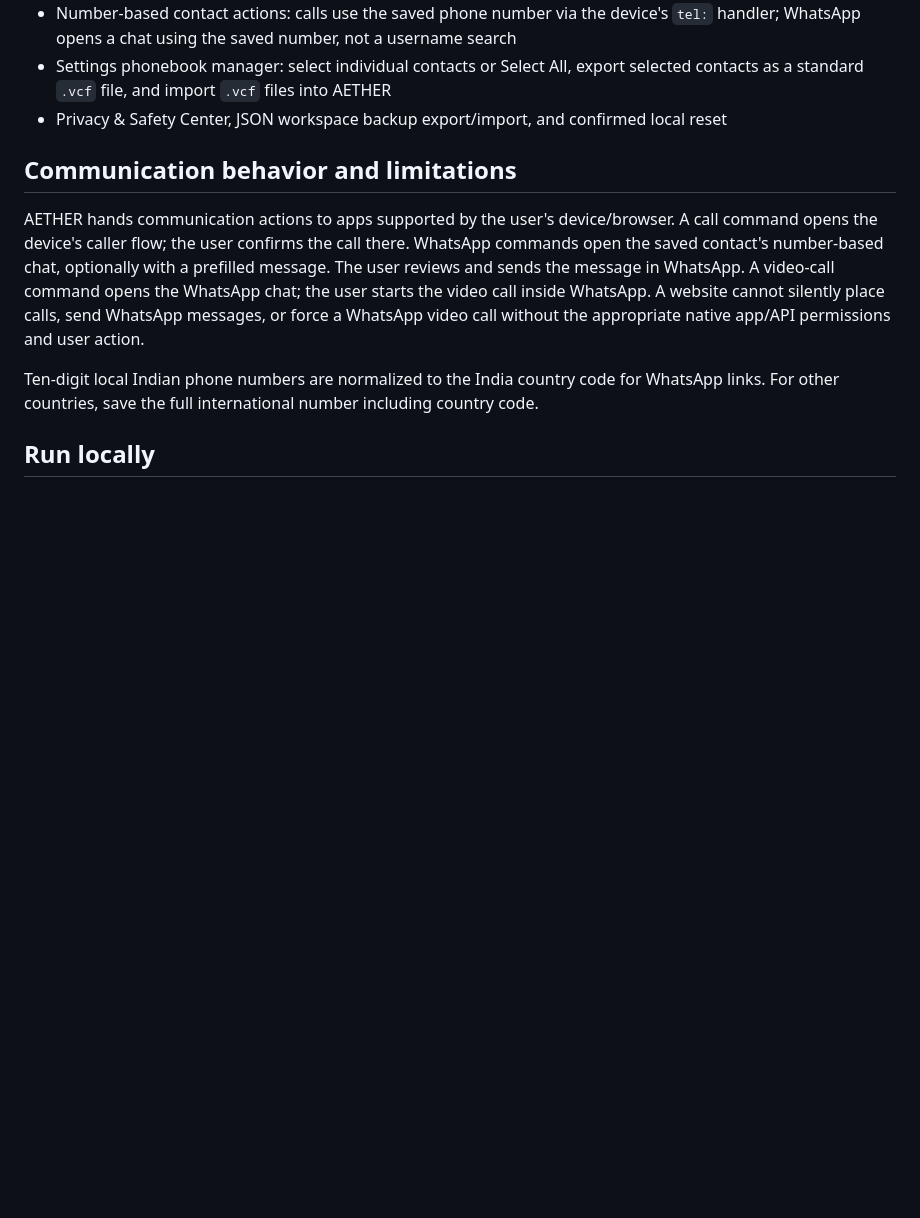
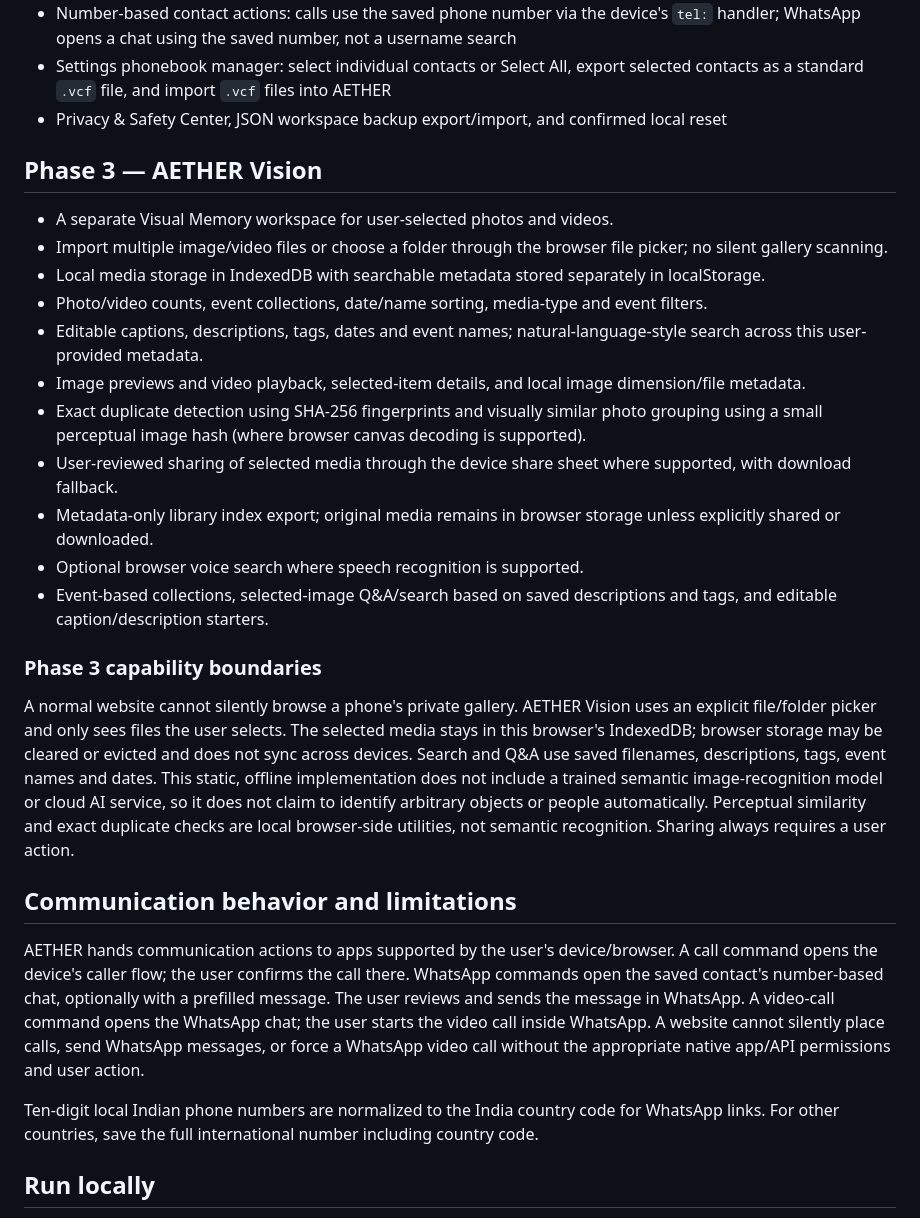
Before and after one commit to anuveytq-sys/AETHER, a Markdown page: README.md, the part around the change. Rendered like a GitHub page; blank space fills up the shorter version.

Commit message:
Document AETHER Phase 3 Vision features and limits

```diff
--- a/README.md
+++ b/README.md
@@ -17,6 +17,24 @@ AETHER is a privacy-conscious personal workspace for organizing important people
 - Number-based contact actions: calls use the saved phone number via the device's `tel:` handler; WhatsApp opens a chat using the saved number, not a username search
 - Settings phonebook manager: select individual contacts or Select All, export selected contacts as a standard `.vcf` file, and import `.vcf` files into AETHER
 - Privacy & Safety Center, JSON workspace backup export/import, and confirmed local reset
+
+## Phase 3 — AETHER Vision
+
+- A separate Visual Memory workspace for user-selected photos and videos.
+- Import multiple image/video files or choose a folder through the browser file picker; no silent gallery scanning.
+- Local media storage in IndexedDB with searchable metadata stored separately in localStorage.
+- Photo/video counts, event collections, date/name sorting, media-type and event filters.
+- Editable captions, descriptions, tags, dates and event names; natural-language-style search across this user-provided metadata.
+- Image previews and video playback, selected-item details, and local image dimension/file metadata.
+- Exact duplicate detection using SHA-256 fingerprints and visually similar photo grouping using a small perceptual image hash (where browser canvas decoding is supported).
+- User-reviewed sharing of selected media through the device share sheet where supported, with download fallback.
+- Metadata-only library index export; original media remains in browser storage unless explicitly shared or downloaded.
+- Optional browser voice search where speech recognition is supported.
+- Event-based collections, selected-image Q&A/search based on saved descriptions and tags, and editable caption/description starters.
+
+### Phase 3 capability boundaries
+
+A normal website cannot silently browse a phone's private gallery. AETHER Vision uses an explicit file/folder picker and only sees files the user selects. The selected media stays in this browser's IndexedDB; browser storage may be cleared or evicted and does not sync across devices. Search and Q&A use saved filenames, descriptions, tags, event names and dates. This static, offline implementation does not include a trained semantic image-recognition model or cloud AI service, so it does not claim to identify arbitrary objects or people automatically. Perceptual similarity and exact duplicate checks are local browser-side utilities, not semantic recognition. Sharing always requires a user action.
 
 ## Communication behavior and limitations
 
```
